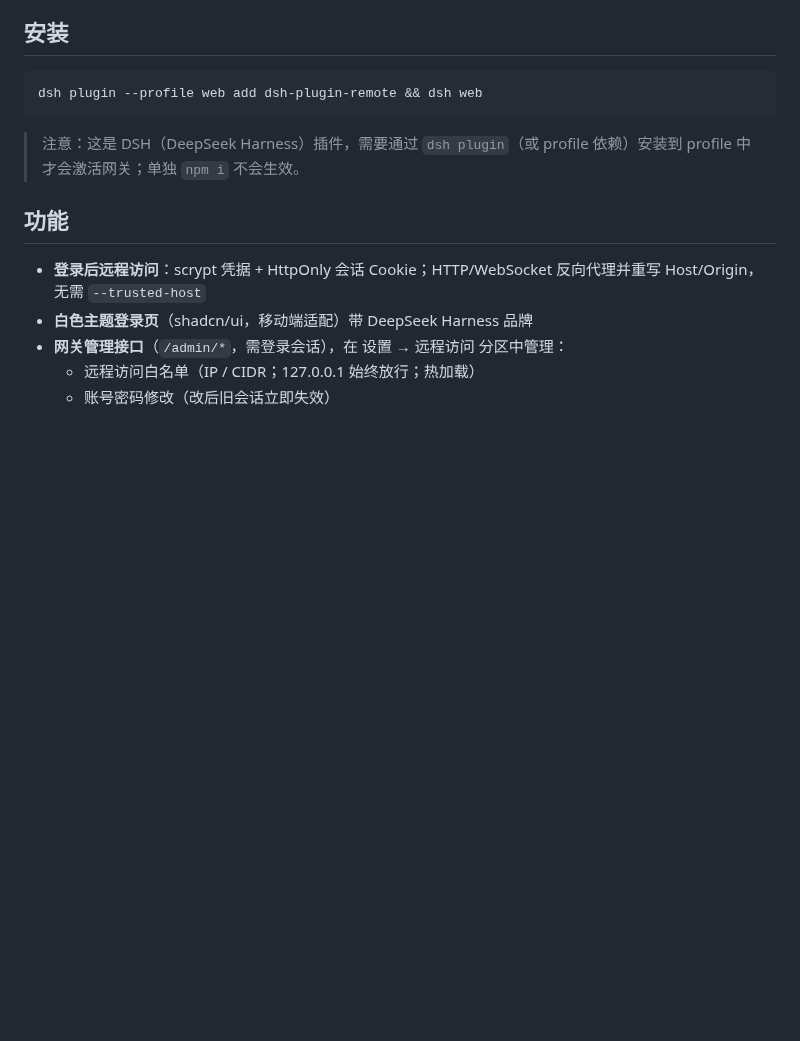
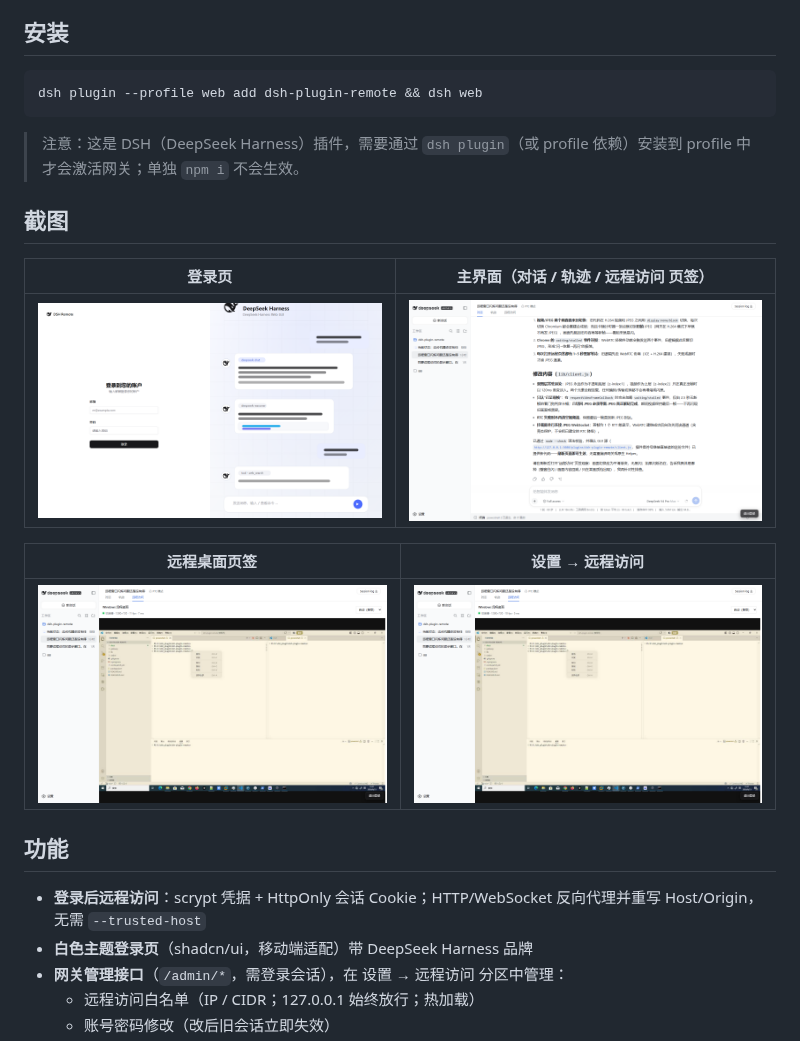
Before and after one commit to siberiah2o/dsh-plugin-remote, a Markdown page: README.zh.md, the part around the change. GitHub-like rendering; pictures changed too: docs/screenshot-desktop.png (added), docs/screenshot-login.png (added), docs/screenshot-main.png (added); blank space fills up the shorter version.

Commit message:
docs: add UI screenshots to README

````diff
--- a/README.zh.md
+++ b/README.zh.md
@@ -11,6 +11,16 @@ dsh plugin --profile web add dsh-plugin-remote && dsh web
 ```
 
 > 注意：这是 DSH（DeepSeek Harness）插件，需要通过 `dsh plugin`（或 profile 依赖）安装到 profile 中才会激活网关；单独 `npm i` 不会生效。
+
+## 截图
+
+| 登录页 | 主界面（对话 / 轨迹 / 远程访问 页签） |
+|---|---|
+| ![登录页](https://raw.githubusercontent.com/siberiah2o/dsh-plugin-remote/main/docs/screenshot-login.png) | ![主界面](https://raw.githubusercontent.com/siberiah2o/dsh-plugin-remote/main/docs/screenshot-main.png) |
+
+| 远程桌面页签 | 设置 → 远程访问 |
+|---|---|
+| ![远程桌面](https://raw.githubusercontent.com/siberiah2o/dsh-plugin-remote/main/docs/screenshot-desktop.png) | ![设置](https://raw.githubusercontent.com/siberiah2o/dsh-plugin-remote/main/docs/screenshot-settings.png) |
 
 ## 功能
 
````
Also changed, not shown: README.md (+10 -0 lines).
